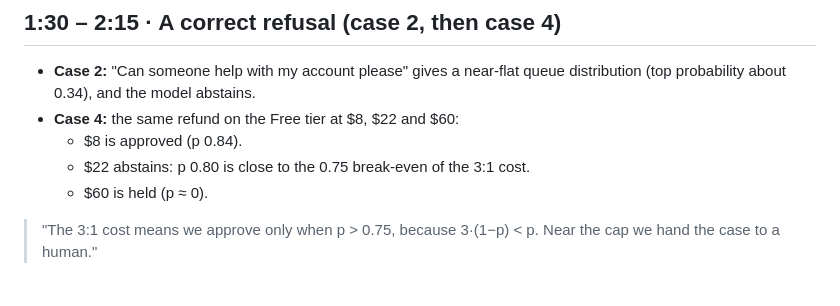
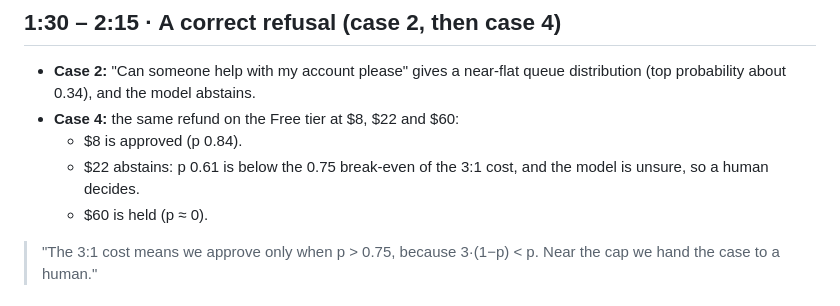
Before and after one commit to sahilapage/decide, a Markdown page: docs/demo_script.md, the part around the change. Drawn GitHub-style.

Commit message:
Demo script: updated approve numbers
Co-Authored-By: Claude Opus 5.5 <noreply@anthropic.com>
Claude-Session: https://claude.ai/code/session_018eoEsWdhpGnyTgAQcFZ4QW

```diff
--- a/docs/demo_script.md
+++ b/docs/demo_script.md
@@ -30,7 +30,7 @@ correctly refuses to answer, and explain one trade-off.
 * **Case 2:** "Can someone help with my account please" gives a near-flat queue distribution (top probability about 0.34), and the model abstains.
 * **Case 4:** the same refund on the Free tier at $8, $22 and $60:
   * $8 is approved (p 0.84).
-  * $22 abstains: p 0.80 is close to the 0.75 break-even of the 3:1 cost.
+  * $22 abstains: p 0.61 is below the 0.75 break-even of the 3:1 cost, and the model is unsure, so a human decides.
   * $60 is held (p ≈ 0).
 
 > "The 3:1 cost means we approve only when p > 0.75, because 3·(1−p) < p. Near the cap we hand the case to a human."
```
